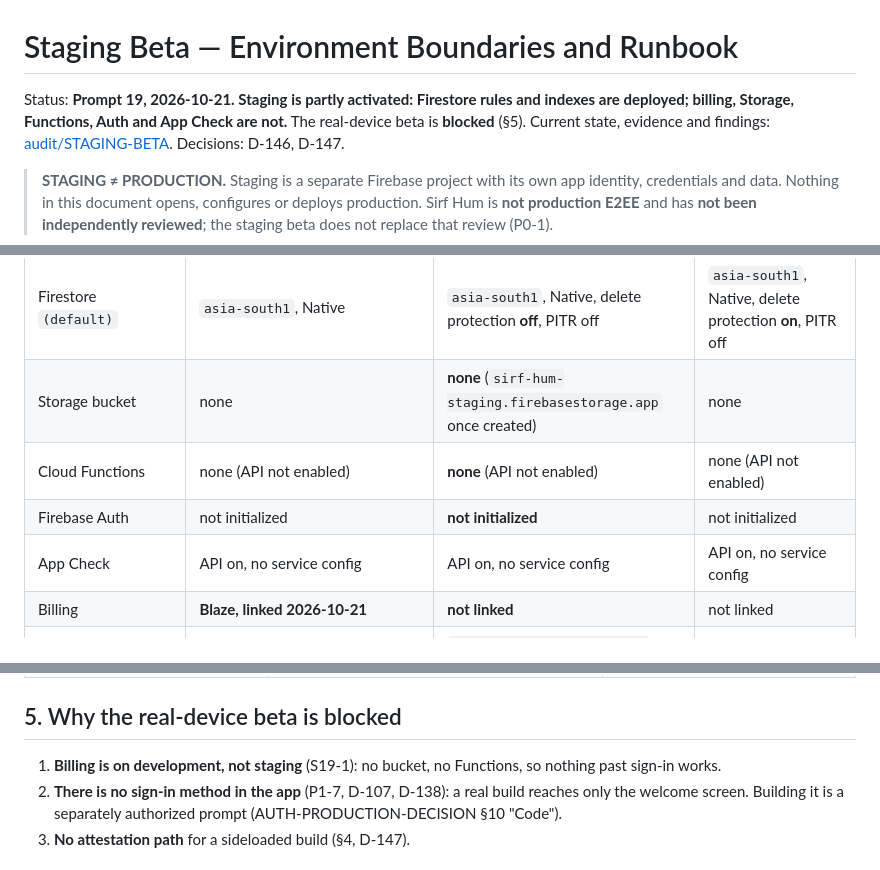
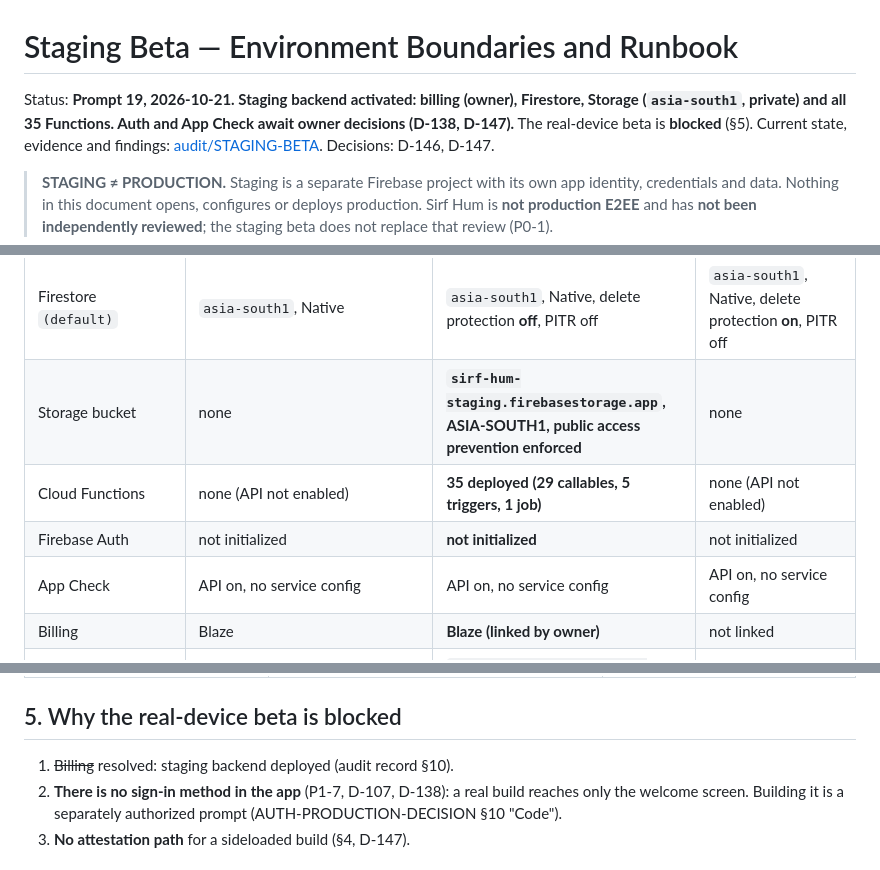
Before and after one commit to codex-warrior/sirf-hum, a Markdown page: docs/STAGING-BETA.md, 3 parts joined by grey strips. Rendered like a GitHub page.

Commit message:
docs: Prompt 19 second pass — staging backend activated
After the owner linked billing to sirf-hum-staging: Storage bucket in
asia-south1 (public access prevention, uniform access), Storage rules,
and all 35 Functions deployed and smoke-tested (callables refuse
unauthenticated and forged-App-Check calls; 1 scheduler job; 5 Eventarc
triggers). Auth and App Check still await D-138/D-147. Production
untouched.

Co-Authored-By: Claude Opus 5.5 <noreply@anthropic.com>

```diff
--- a/docs/STAGING-BETA.md
+++ b/docs/STAGING-BETA.md
@@ -1,8 +1,9 @@
 # Staging Beta — Environment Boundaries and Runbook
 
-Status: **Prompt 19, 2026-10-21. Staging is partly activated: Firestore
-rules and indexes are deployed; billing, Storage, Functions, Auth and App
-Check are not.** The real-device beta is **blocked** (§5). Current state,
+Status: **Prompt 19, 2026-10-21. Staging backend activated: billing (owner),
+Firestore, Storage (`asia-south1`, private) and all 35 Functions. Auth and
+App Check await owner decisions (D-138, D-147).** The real-device beta is
+**blocked** (§5). Current state,
 evidence and findings: [audit/STAGING-BETA](security/audit/STAGING-BETA.md).
 Decisions: D-146, D-147.
 
@@ -27,11 +28,11 @@ Verified live with the owner's CLI credentials unless marked "repo".
 | Functions `SH_ENV` (`functions/.env.<alias>`; cold-start project check, repo) | `development` | `staging` | `production` |
 | Region (Firestore, Functions, Storage) | `asia-south1` | `asia-south1` | `asia-south1` |
 | Firestore `(default)` | `asia-south1`, Native | `asia-south1`, Native, delete protection **off**, PITR off | `asia-south1`, Native, delete protection **on**, PITR off |
-| Storage bucket | none | **none** (`sirf-hum-staging.firebasestorage.app` once created) | none |
-| Cloud Functions | none (API not enabled) | **none** (API not enabled) | none (API not enabled) |
+| Storage bucket | none | **`sirf-hum-staging.firebasestorage.app`, ASIA-SOUTH1, public access prevention enforced** | none |
+| Cloud Functions | none (API not enabled) | **35 deployed (29 callables, 5 triggers, 1 job)** | none (API not enabled) |
 | Firebase Auth | not initialized | **not initialized** | not initialized |
 | App Check | API on, no service config | API on, no service config | API on, no service config |
-| Billing | **Blaze, linked 2026-10-21** | **not linked** | not linked |
+| Billing | Blaze | **Blaze (linked by owner)** | not linked |
 | Deploy identity (WIF) | `github-deployer@sirf-hum-dev` | `github-deployer@sirf-hum-staging`, condition `repository_id == 1420599703 && repository_owner_id == 148367546 && environment == 'staging'` | `github-deployer@sirf-hum-prod`, plus `ref == refs/heads/main` |
 | Deployer roles | rules, indexes, hosting, service usage | same; **no Functions deploy roles** | same |
 | Service-account keys | none | none user-managed | none user-managed |
@@ -103,8 +104,7 @@ Options, none applied:
 
 ## 5. Why the real-device beta is blocked
 
-1. **Billing is on development, not staging** (S19-1): no bucket, no
-   Functions, so nothing past sign-in works.
+1. ~~Billing~~ resolved: staging backend deployed (audit record §10).
 2. **There is no sign-in method in the app** (P1-7, D-107, D-138): a real
    build reaches only the welcome screen. Building it is a separately
    authorized prompt (AUTH-PRODUCTION-DECISION §10 "Code").
```
Also changed, not shown: 2 other files.
